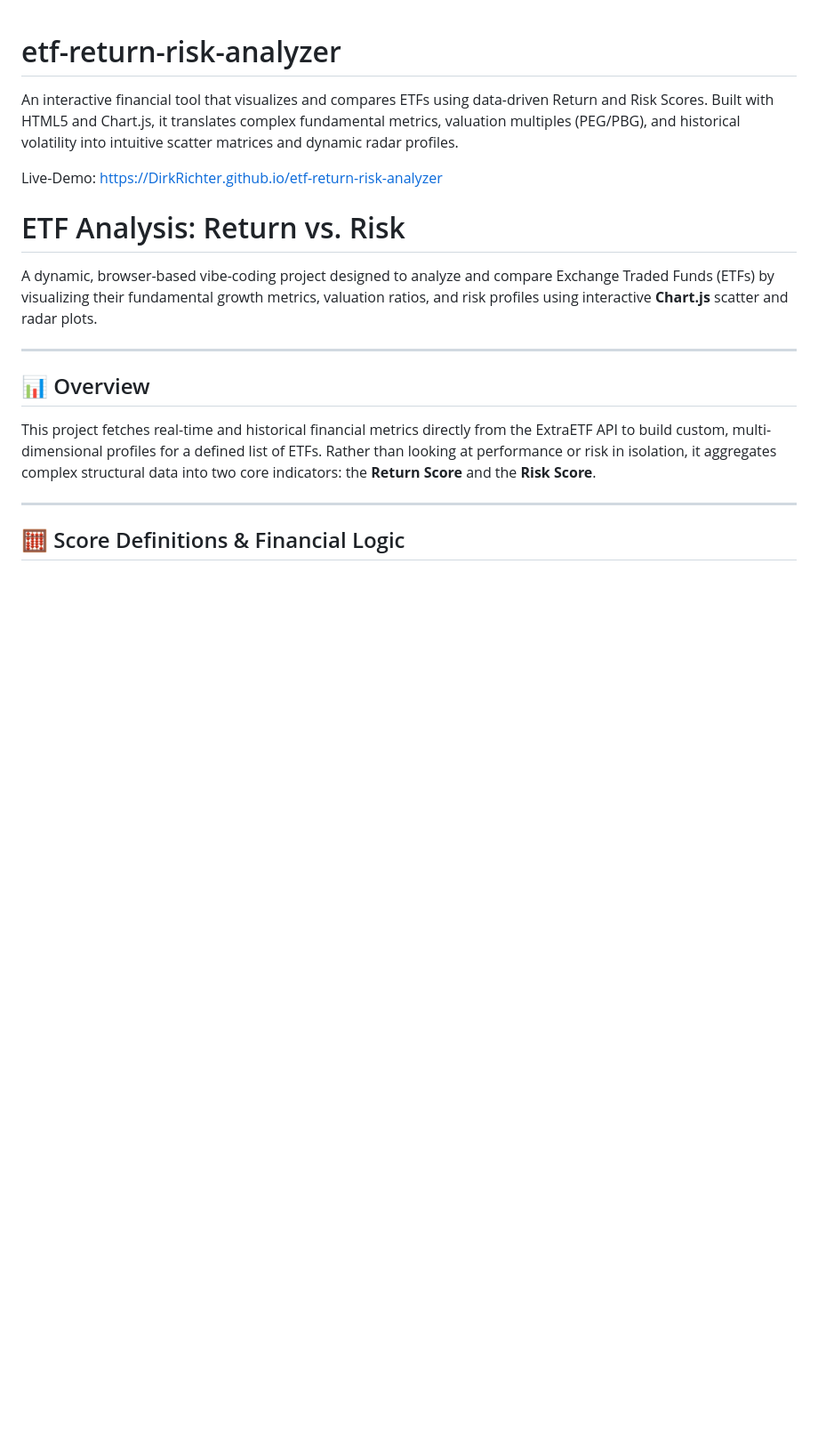
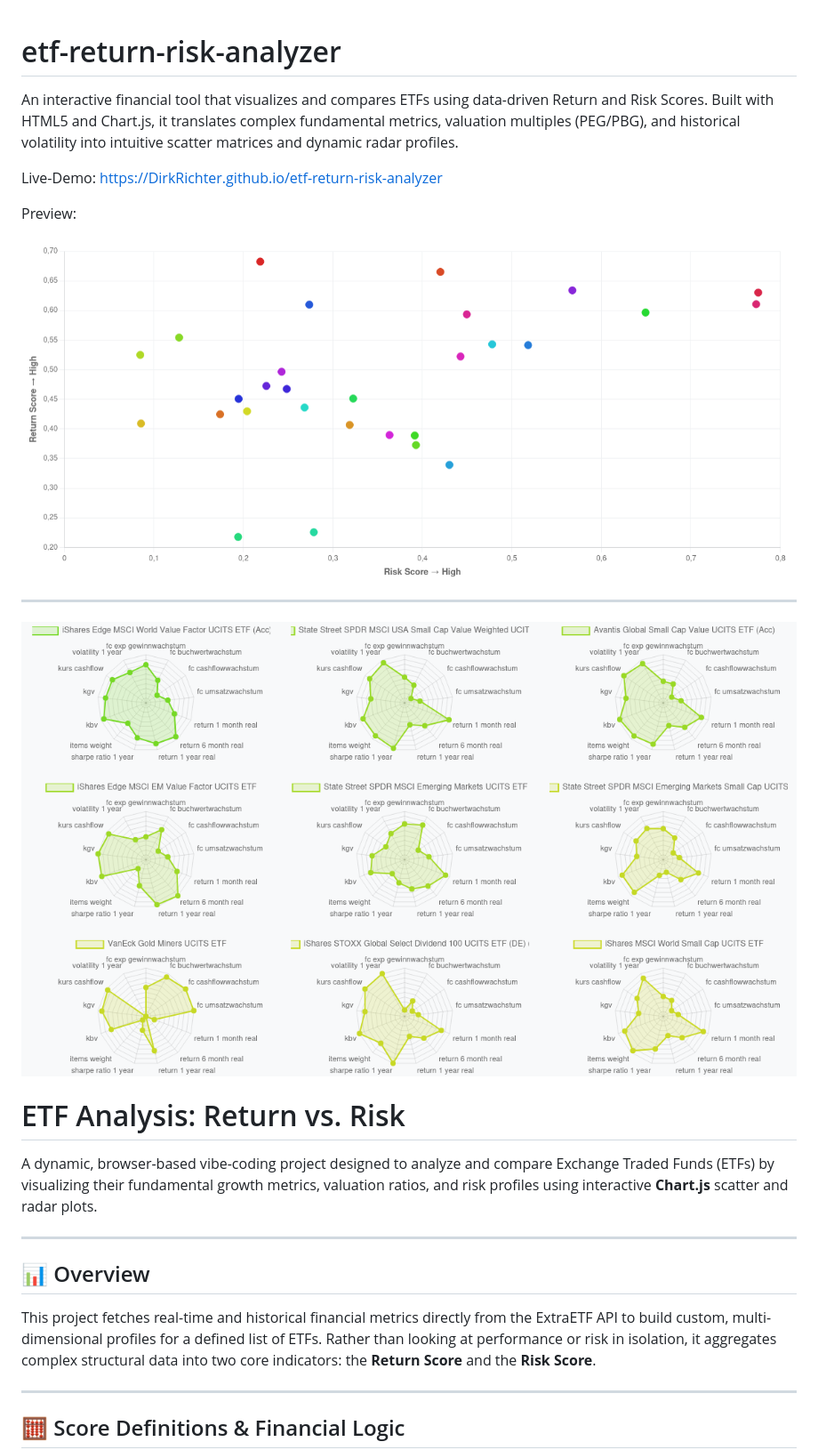
Before and after one commit to DirkRichter/etf-return-risk-analyzer, a Markdown page: README.md, the part around the change. Shown at 89% size. Drawn GitHub-style; blank space fills up the shorter version.

Commit message:
Update README with preview images
Added preview images for Return vs. Risk and Spider diagrams.

```diff
--- a/README.md
+++ b/README.md
@@ -2,6 +2,15 @@
 An interactive financial tool that visualizes and compares ETFs using data-driven Return and Risk Scores. Built with HTML5 and Chart.js, it translates complex fundamental metrics, valuation multiples (PEG/PBG), and historical volatility into intuitive scatter matrices and dynamic radar profiles.
 
 Live-Demo: https://DirkRichter.github.io/etf-return-risk-analyzer
+
+Preview:
+
+![Return vs. Risk](ReturnRisk.png)
+
+---
+
+![Spider diagrams](Spider.png)
+
 
 # ETF Analysis: Return vs. Risk
 
```
